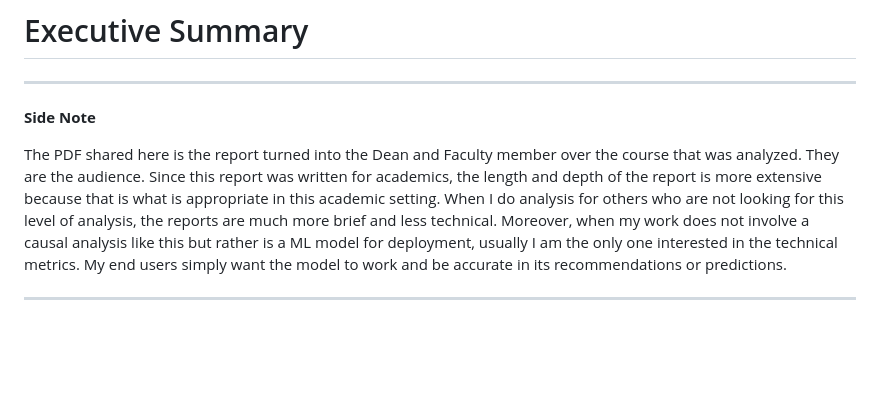
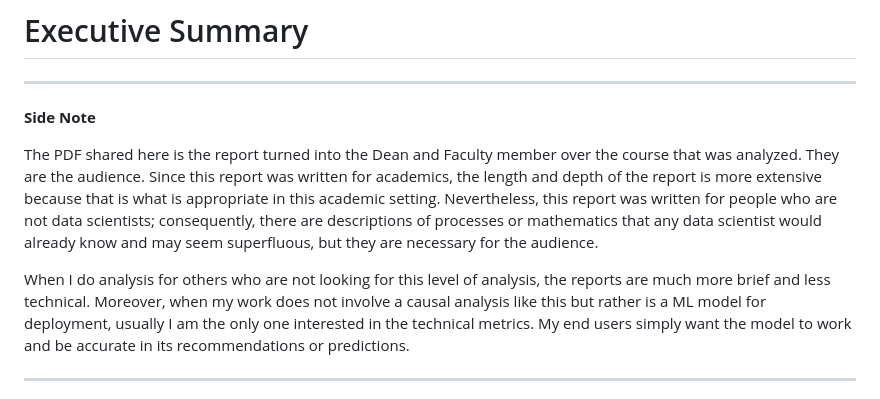
Before and after one commit to amslemp/Machine_Learning, a Markdown page: Propensity Score Matching/README.md, the part around the change. Drawn GitHub-style; blank space fills up the shorter version.

```diff
--- a/Propensity Score Matching/README.md
+++ b/Propensity Score Matching/README.md
@@ -4,7 +4,9 @@
 
 **Side Note**
 
-The PDF shared here is the report turned into the Dean and Faculty member over the course that was analyzed. They are the audience. Since this report was written for academics, the length and depth of the report is more extensive because that is what is appropriate in this academic setting. When I do analysis for others who are not looking for this level of analysis, the reports are much more brief and less technical. Moreover, when my work does not involve a causal analysis like this but rather is a ML model for deployment, usually I am the only one interested in the technical metrics. My end users simply want the model to work and be accurate in its recommendations or predictions.
+The PDF shared here is the report turned into the Dean and Faculty member over the course that was analyzed. They are the audience. Since this report was written for academics, the length and depth of the report is more extensive because that is what is appropriate in this academic setting. Nevertheless, this report was written for people who are not data scientists; consequently, there are descriptions of processes or mathematics that any data scientist would already know and may seem  superfluous, but they are necessary for the audience.
+
+When I do analysis for others who are not looking for this level of analysis, the reports are much more brief and less technical. Moreover, when my work does not involve a causal analysis like this but rather is a ML model for deployment, usually I am the only one interested in the technical metrics. My end users simply want the model to work and be accurate in its recommendations or predictions.
 
 ********
 
```
